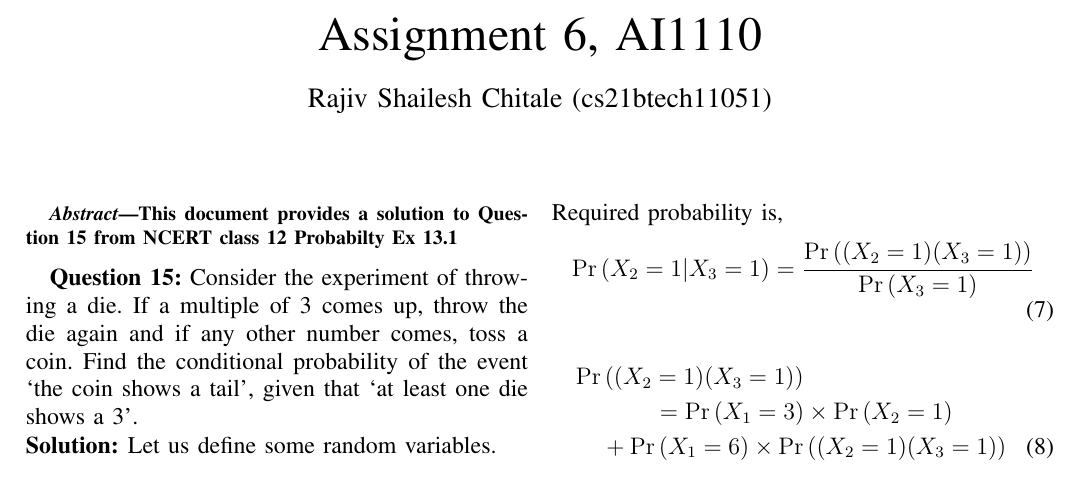
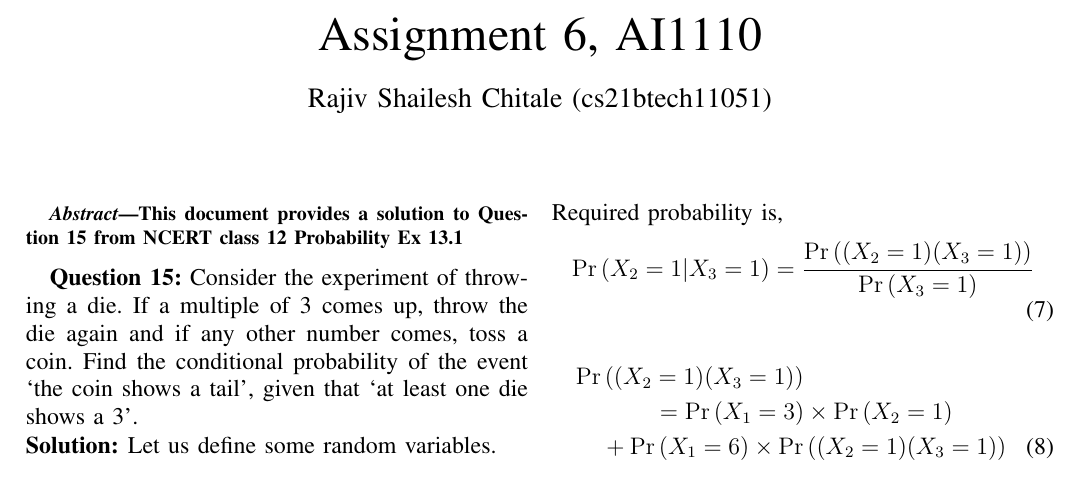
Before and after one commit to RajivChitale/AI1110_assignments, a LaTeX paper (assign6/main.tex): part of the page, cut so that both start at the same text. Compiled offline with pdfLaTeX.

Commit message:
Corrected spelling

```diff
--- a/assign6/main.tex
+++ b/assign6/main.tex
@@ -145,7 +145,7 @@ columns=fullflexible
 %\renewcommand{\thetable}{\theenumi}
 %\renewcommand{\theequation}{\theenumi}
 \begin{abstract}
-This document provides a solution to Question 15 from NCERT class 12 Probabilty Ex 13.1
+This document provides a solution to Question 15 from NCERT class 12 Probability Ex 13.1
 \end{abstract}
 \textbf{Question 15:}
 Consider the experiment of throwing a die. If a multiple of 3 comes up, throw the die again and if any other number comes, toss a coin. Find the conditional probability of the event \lq the coin shows a tail\rq, given that \lq at least one die shows a 3\rq.
```
